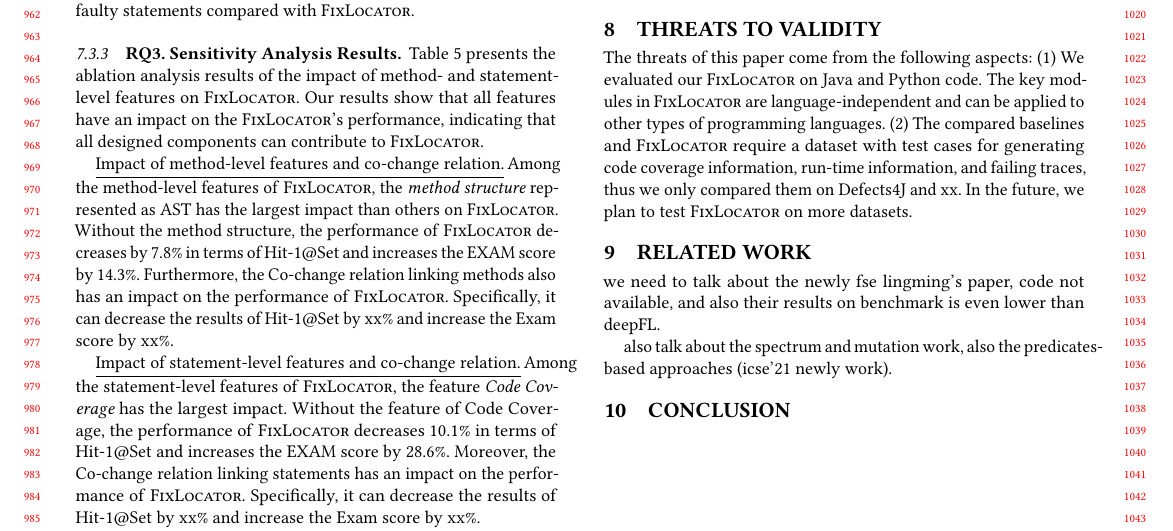
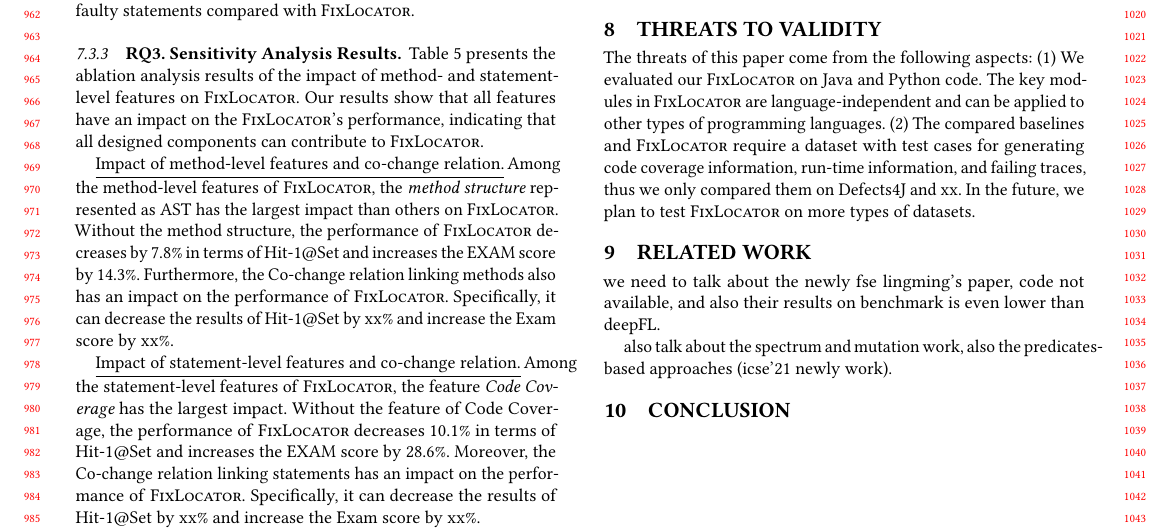
Before and after one commit to tien-n-nguyen/fixlocator, a LaTeX paper (icse22.tex, which reads sections/threats.tex): part of page 9 of 10, cut so that both start at the same text. Compiled offline with pdfLaTeX.

Commit message:
small fix in threats

```diff
--- a/sections/threats.tex
+++ b/sections/threats.tex
@@ -1,4 +1,4 @@
 \section{Threats to Validity}
 The threats of this paper come from the following aspects:
 (1) We evaluated our {\tool} on Java and Python code. The key modules in {\tool} are language-independent and can be applied to other types of programming languages.
-(2) The compared baselines and {\tool} require a dataset with test cases for generating code coverage information, run-time information, and failing traces, thus we only compared them on Defects4J and xx. In the future, we plan to test {\tool} on more datasets.
+(2) The compared baselines and {\tool} require a dataset with test cases for generating code coverage information, run-time information, and failing traces, thus we only compared them on Defects4J and xx. In the future, we plan to test {\tool} on more types of datasets.
```
